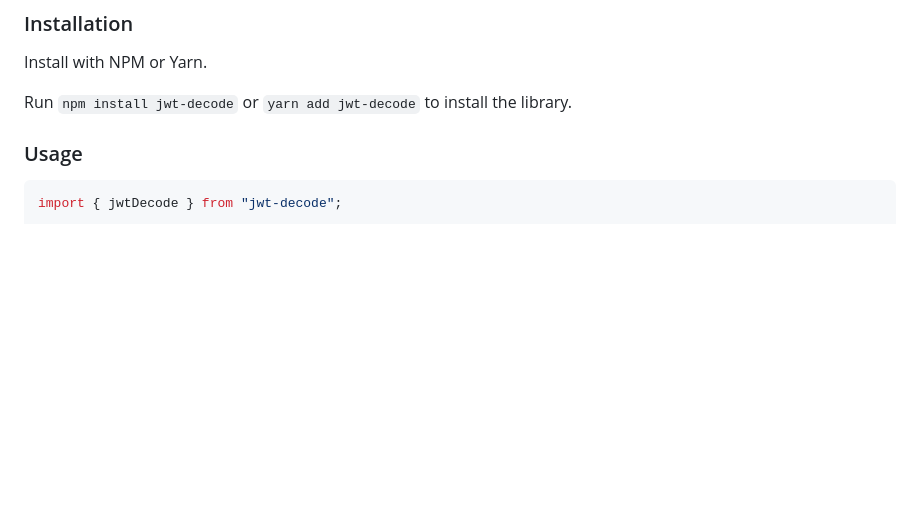
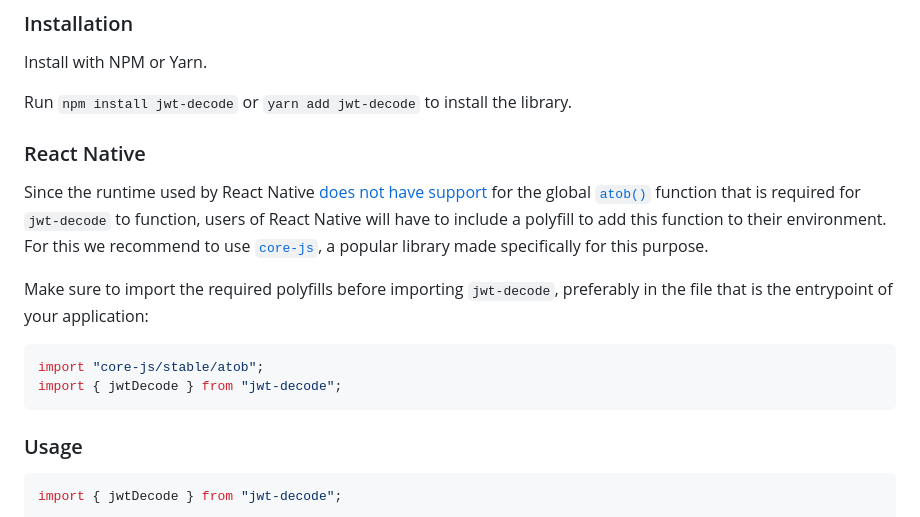
Before and after one commit to auth0/jwt-decode, a Markdown page: README.md, the part around the change. Drawn GitHub-style; blank space fills up the shorter version.

Commit message:
Add instuctions to README for React Native users

````diff
--- a/README.md
+++ b/README.md
@@ -20,6 +20,18 @@
 Install with NPM or Yarn.
 
 Run `npm install jwt-decode` or `yarn add jwt-decode` to install the library.
+
+
+### React Native
+
+Since the runtime used by React Native [does not have support](https://github.com/facebook/hermes/issues/1178) for the global [`atob()`](https://developer.mozilla.org/en-US/docs/Web/API/atob) function that is required for `jwt-decode` to function, users of React Native will have to include a polyfill to add this function to their environment. For this we recommend to use [`core-js`](https://github.com/zloirock/core-js#readme), a popular library made specifically for this purpose.
+
+Make sure to import the required polyfills before importing `jwt-decode`, preferably in the file that is the entrypoint of your application:
+
+```js
+import "core-js/stable/atob";
+import { jwtDecode } from "jwt-decode";
+```
 
 ### Usage
 
````
